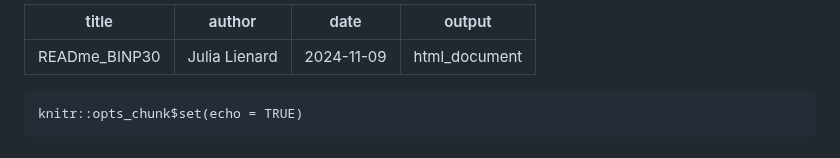
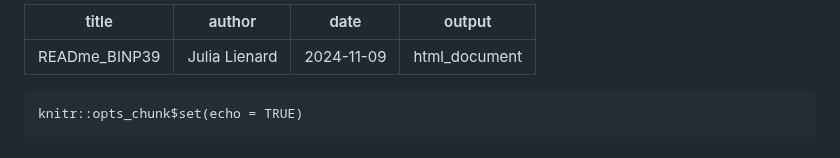
Before and after one commit to JuliaLienard/BINP39, a Markdown page: README.md, the part around the change. GitHub-like rendering.

```diff
--- a/README.md
+++ b/README.md
@@ -1,5 +1,5 @@
 ---
-title: "READme_BINP30"
+title: "READme_BINP39"
 author: "Julia Lienard"
 date: "2024-11-09"
 output: html_document
```
